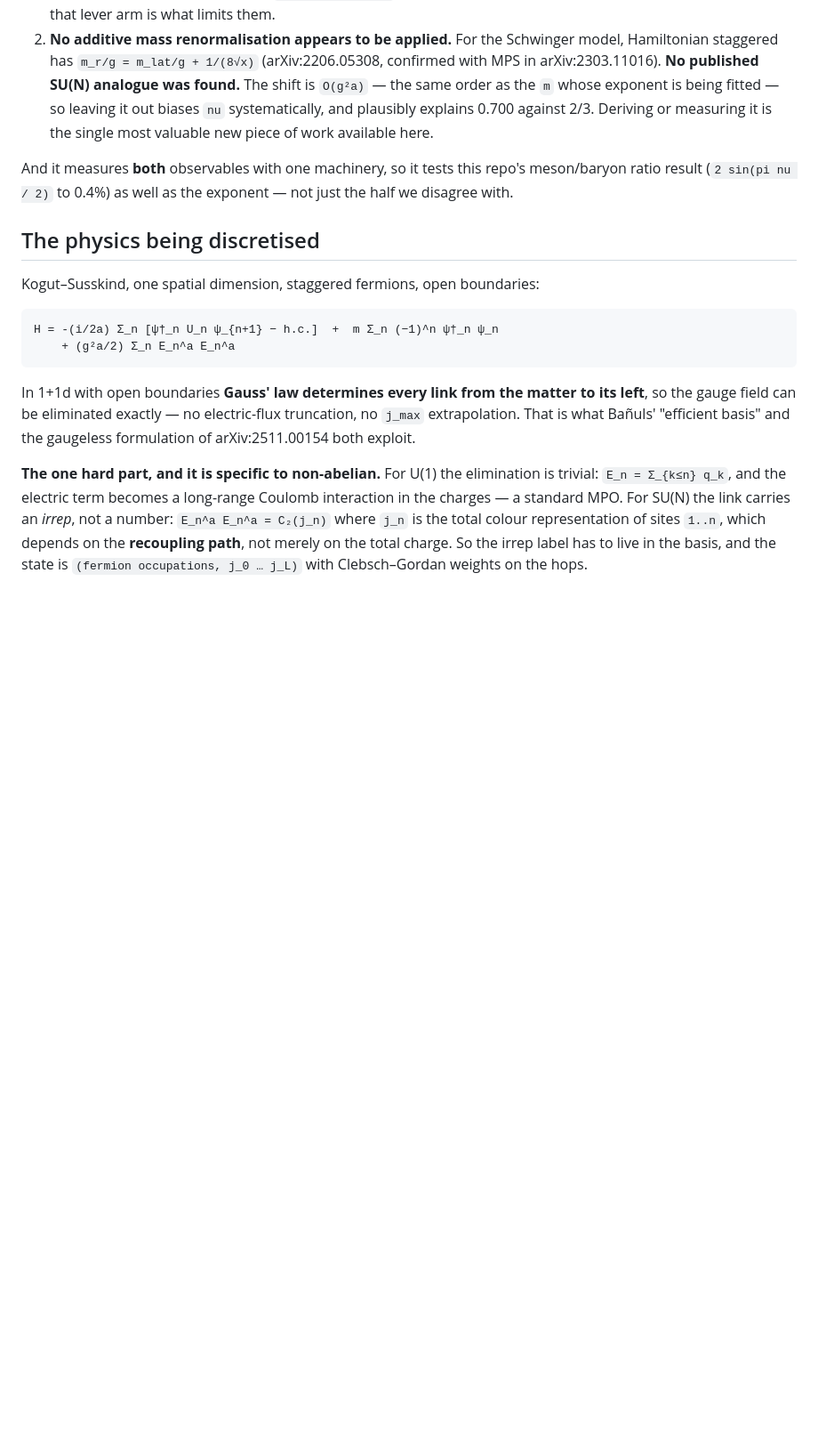
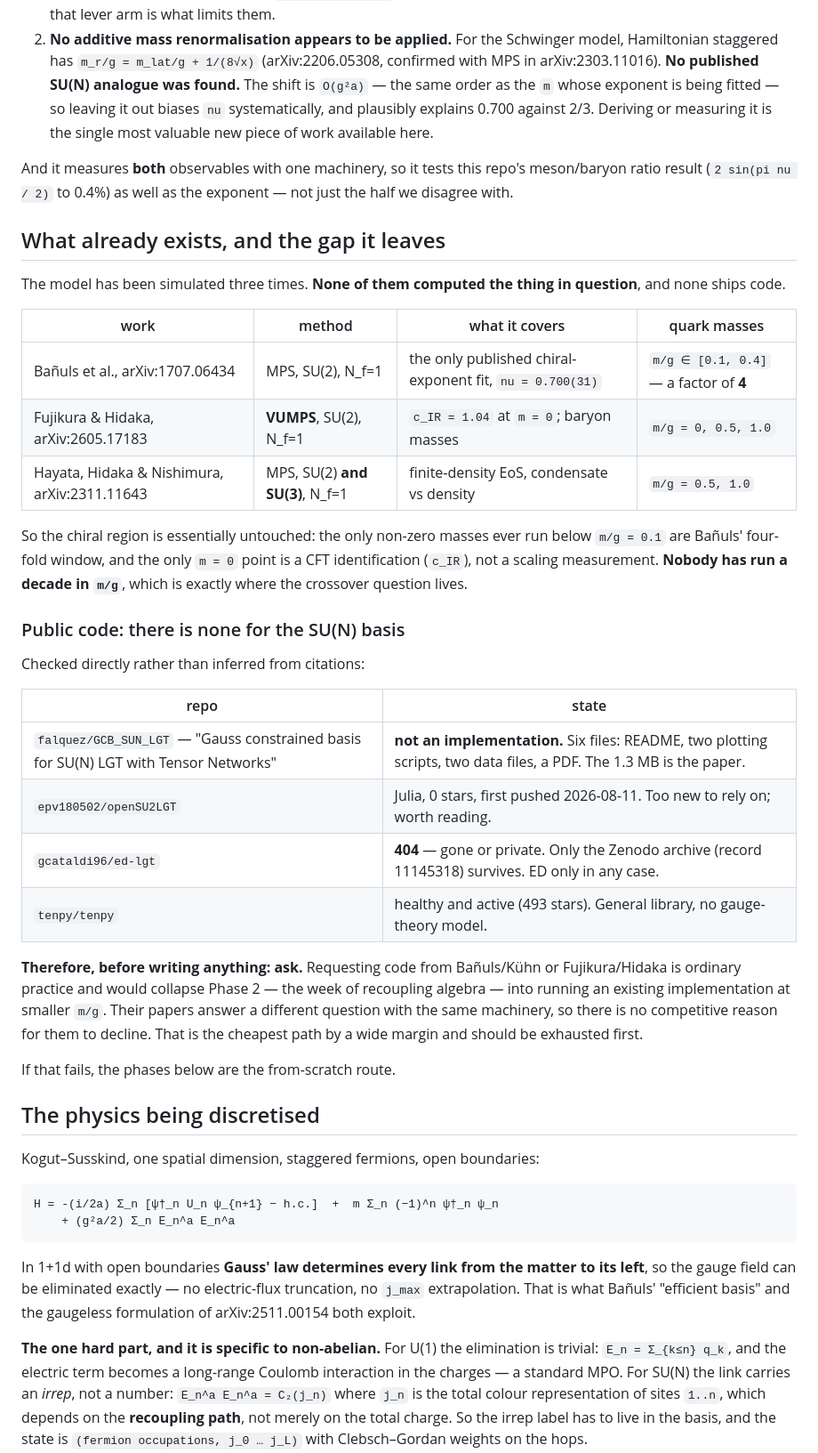
Before and after one commit to hlammiv/dlcq_qcd, a Markdown page: docs/equal-time-plan.md, the part around the change. Shown at 89% size. Drawn GitHub-style; blank space fills up the shorter version.

Commit message:
Record what the equal-time literature actually computed, and that no code exists
Asked the right question -- if Fujikura & Hidaka used exactly this model, why
compute anything new -- and the answer is that the model has been simulated three
times and none of them computed the quantity in question.

    Banuls et al. 1707.06434    chiral-exponent fit    m/g in [0.1, 0.4]  (x4)
    Fujikura & Hidaka 2605.17183  c_IR, baryon masses  m/g = 0, 0.5, 1.0
    Hayata et al. 2311.11643      finite-density EoS   m/g = 0.5, 1.0

The chiral region is essentially untouched.  The only sub-0.1 masses ever run are
Banuls' four-fold window; the only m=0 point is a CFT identification (c_IR = 1.04),
not a scaling measurement.  Nobody has run a decade in m/g, which is exactly where
the crossover sits.

Public code, checked against the GitHub API rather than inferred:

  falquez/GCB_SUN_LGT   "Gauss constrained basis for SU(N) LGT with Tensor
                        Networks" -- NOT an implementation.  Six files: README,
                        two plotting scripts, two data files, a PDF.  The 1.3 MB
                        is the paper.  Last pushed 2019, 1 star.
  epv180502/openSU2LGT  Julia, 0 stars, first pushed 2026-08-11.  Too new.
  gcataldi96/ed-lgt     404, gone or private; Zenodo archive only; ED anyway.
  tenpy/tenpy           healthy, but a general library with no gauge model.

So there is no usable public implementation of the SU(N) Gauss-constrained basis.

Consequence for the plan, added as its first step: ASK before writing.  Requesting
code from Banuls/Kuehn or Fujikura/Hidaka is ordinary practice, collapses the
week of recoupling algebra into running an existing implementation at smaller
m/g, and carries no competitive tension since their papers answer different
questions with the same machinery.  Exhaust that first; the from-scratch phases
are the fallback.

Co-Authored-By: Claude Opus 5 <noreply@anthropic.com>
Claude-Session: https://claude.ai/code/session_01LEjLUERfsAcQQTcHTELBcH

```diff
--- a/docs/equal-time-plan.md
+++ b/docs/equal-time-plan.md
@@ -28,6 +28,42 @@ the thing that would settle it.
 And it measures **both** observables with one machinery, so it tests this repo's
 meson/baryon ratio result (`2 sin(pi nu / 2)` to 0.4%) as well as the exponent —
 not just the half we disagree with.
+
+## What already exists, and the gap it leaves
+
+The model has been simulated three times. **None of them computed the thing in
+question**, and none ships code.
+
+| work | method | what it covers | quark masses |
+|---|---|---|---|
+| Bañuls et al., arXiv:1707.06434 | MPS, SU(2), N_f=1 | the only published chiral-exponent fit, `nu = 0.700(31)` | `m/g ∈ [0.1, 0.4]` — a factor of **4** |
+| Fujikura & Hidaka, arXiv:2605.17183 | **VUMPS**, SU(2), N_f=1 | `c_IR = 1.04` at `m = 0`; baryon masses | `m/g = 0, 0.5, 1.0` |
+| Hayata, Hidaka & Nishimura, arXiv:2311.11643 | MPS, SU(2) **and SU(3)**, N_f=1 | finite-density EoS, condensate vs density | `m/g = 0.5, 1.0` |
+
+So the chiral region is essentially untouched: the only non-zero masses ever run
+below `m/g = 0.1` are Bañuls' four-fold window, and the only `m = 0` point is a
+CFT identification (`c_IR`), not a scaling measurement. **Nobody has run a decade
+in `m/g`**, which is exactly where the crossover question lives.
+
+### Public code: there is none for the SU(N) basis
+
+Checked directly rather than inferred from citations:
+
+| repo | state |
+|---|---|
+| `falquez/GCB_SUN_LGT` — "Gauss constrained basis for SU(N) LGT with Tensor Networks" | **not an implementation.** Six files: README, two plotting scripts, two data files, a PDF. The 1.3 MB is the paper. |
+| `epv180502/openSU2LGT` | Julia, 0 stars, first pushed 2026-08-11. Too new to rely on; worth reading. |
+| `gcataldi96/ed-lgt` | **404** — gone or private. Only the Zenodo archive (record 11145318) survives. ED only in any case. |
+| `tenpy/tenpy` | healthy and active (493 stars). General library, no gauge-theory model. |
+
+**Therefore, before writing anything: ask.** Requesting code from Bañuls/Kühn or
+Fujikura/Hidaka is ordinary practice and would collapse Phase 2 — the week of
+recoupling algebra — into running an existing implementation at smaller `m/g`.
+Their papers answer a different question with the same machinery, so there is no
+competitive reason for them to decline. That is the cheapest path by a wide
+margin and should be exhausted first.
+
+If that fails, the phases below are the from-scratch route.
 
 ## The physics being discretised
 
```
